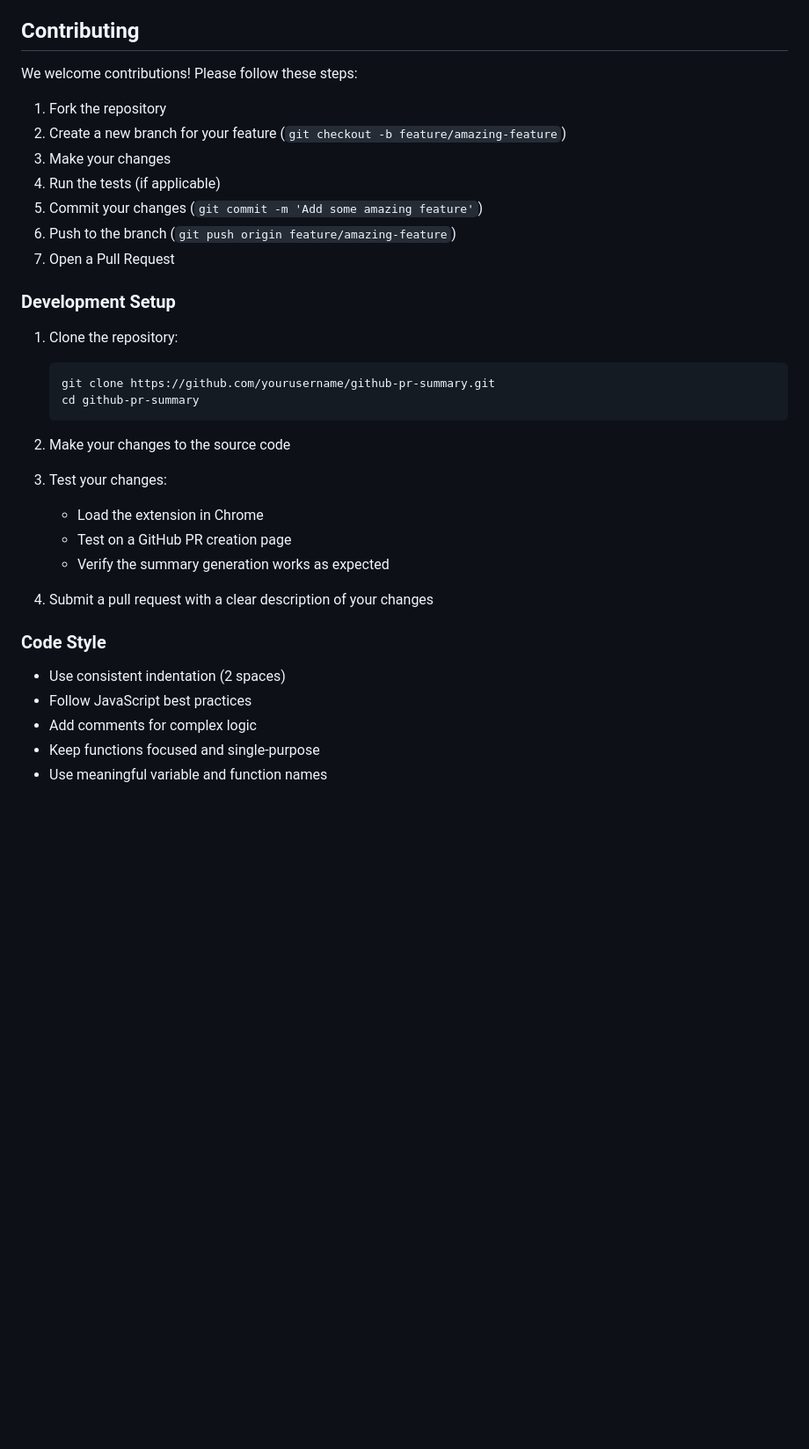
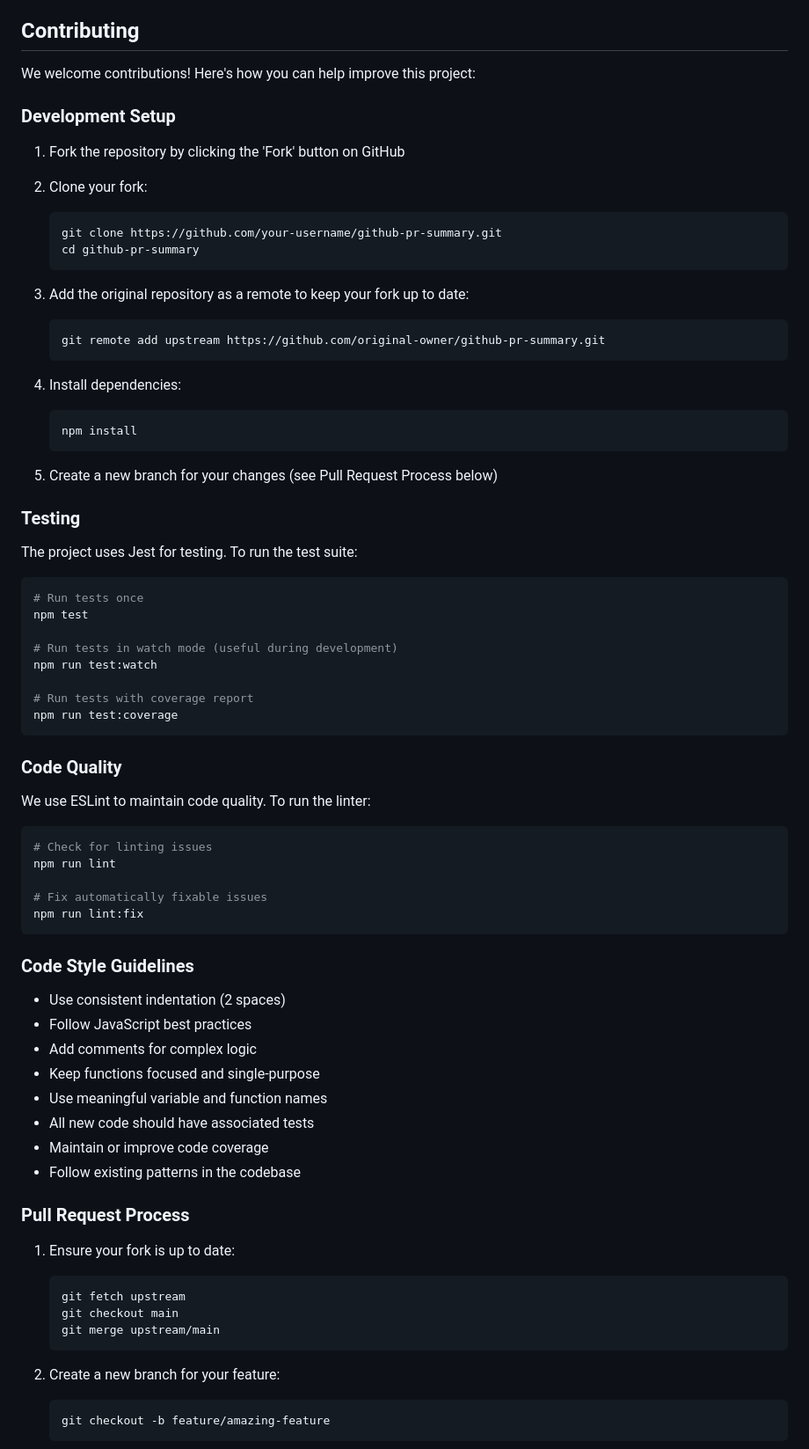
Before and after one commit to llwebconsulting/github-pr-summary-gen, a Markdown page: README.md, the part around the change printed below. Shown: that part at 88% size. Rendered like a GitHub page; blank space fills up the shorter version.

Commit message:
update readme for tests, linting and contributing

````diff
--- a/README.md
+++ b/README.md
@@ -65,37 +65,79 @@ To get an OpenAI API key:
 
 ## Contributing
 
-We welcome contributions! Please follow these steps:
-
-1. Fork the repository
-2. Create a new branch for your feature (`git checkout -b feature/amazing-feature`)
-3. Make your changes
-4. Run the tests (if applicable)
-5. Commit your changes (`git commit -m 'Add some amazing feature'`)
-6. Push to the branch (`git push origin feature/amazing-feature`)
-7. Open a Pull Request
+We welcome contributions! Here's how you can help improve this project:
 
 ### Development Setup
 
-1. Clone the repository:
+1. Fork the repository by clicking the 'Fork' button on GitHub
+
+2. Clone your fork:
    ```bash
-   git clone https://github.com/yourusername/github-pr-summary.git
+   git clone https://github.com/your-username/github-pr-summary.git
    cd github-pr-summary
    ```
 
-2. Make your changes to the source code
+3. Add the original repository as a remote to keep your fork up to date:
+   ```bash
+   git remote add upstream https://github.com/original-owner/github-pr-summary.git
+   ```
 
-3. Test your changes:
-   - Load the extension in Chrome
-   - Test on a GitHub PR creation page
-   - Verify the summary generation works as expected
+4. Install dependencies:
+   ```bash
+   npm install
+   ```
 
-4. Submit a pull request with a clear description of your changes
+5. Create a new branch for your changes (see Pull Request Process below)
 
-### Code Style
+### Testing
+
+The project uses Jest for testing. To run the test suite:
+
+```bash
+# Run tests once
+npm test
+
+# Run tests in watch mode (useful during development)
+npm run test:watch
+
+# Run tests with coverage report
+npm run test:coverage
+```
+
+### Code Quality
+
+We use ESLint to maintain code quality. To run the linter:
+
+```bash
+# Check for linting issues
+npm run lint
+
+# Fix automatically fixable issues
+npm run lint:fix
+```
+
+### Code Style Guidelines
 
 - Use consistent indentation (2 spaces)
 - Follow JavaScript best practices
 - Add comments for complex logic
 - Keep functions focused and single-purpose
 - Use meaningful variable and function names
+- All new code should have associated tests
+- Maintain or improve code coverage
+- Follow existing patterns in the codebase
+
+### Pull Request Process
+
+1. Ensure your fork is up to date:
+   ```bash
+   git fetch upstream
+   git checkout main
+   git merge upstream/main
+   ```
+
+2. Create a new branch for your feature:
+   ```bash
+   git checkout -b feature/amazing-feature
+   ```
+
````
Also changed, not shown: other parts of README.md (+37 -0 lines).
